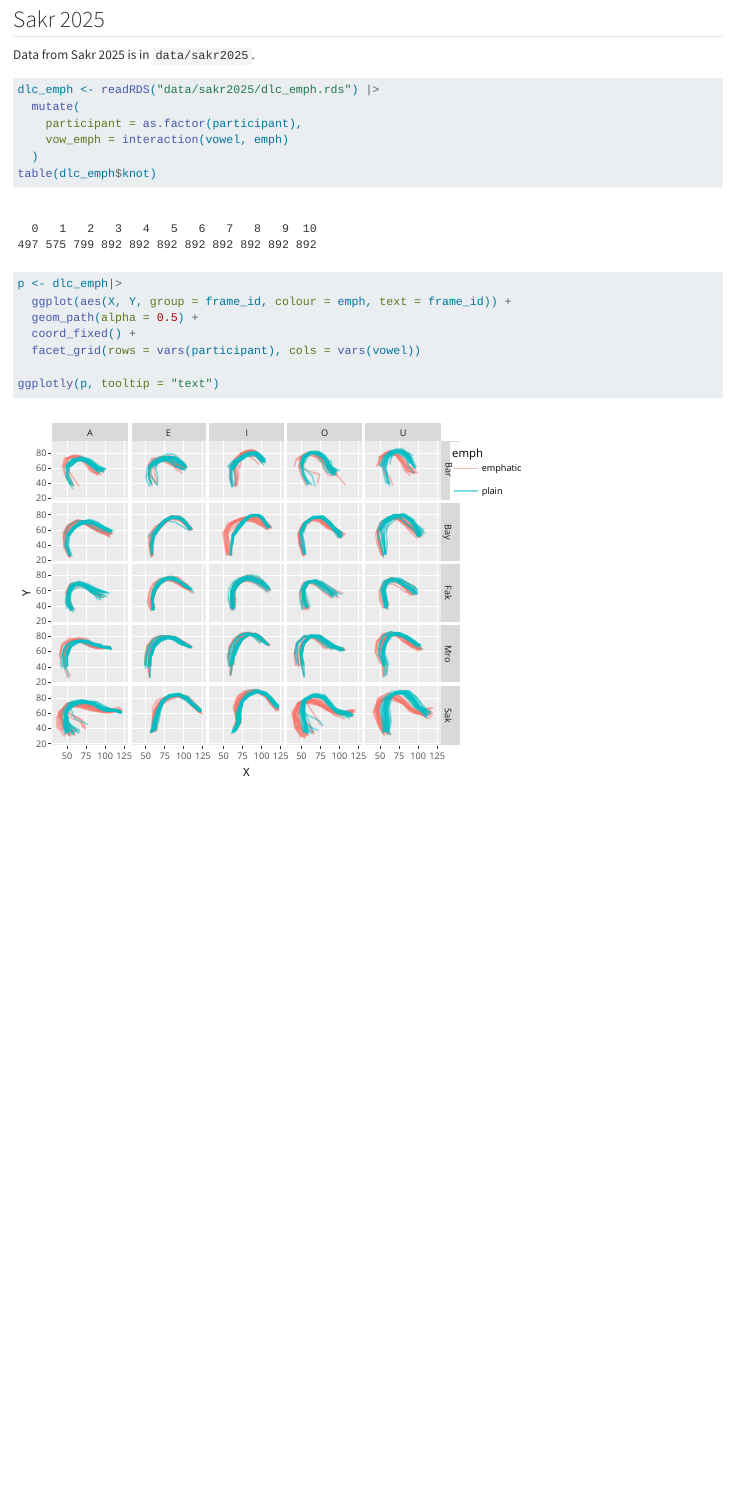
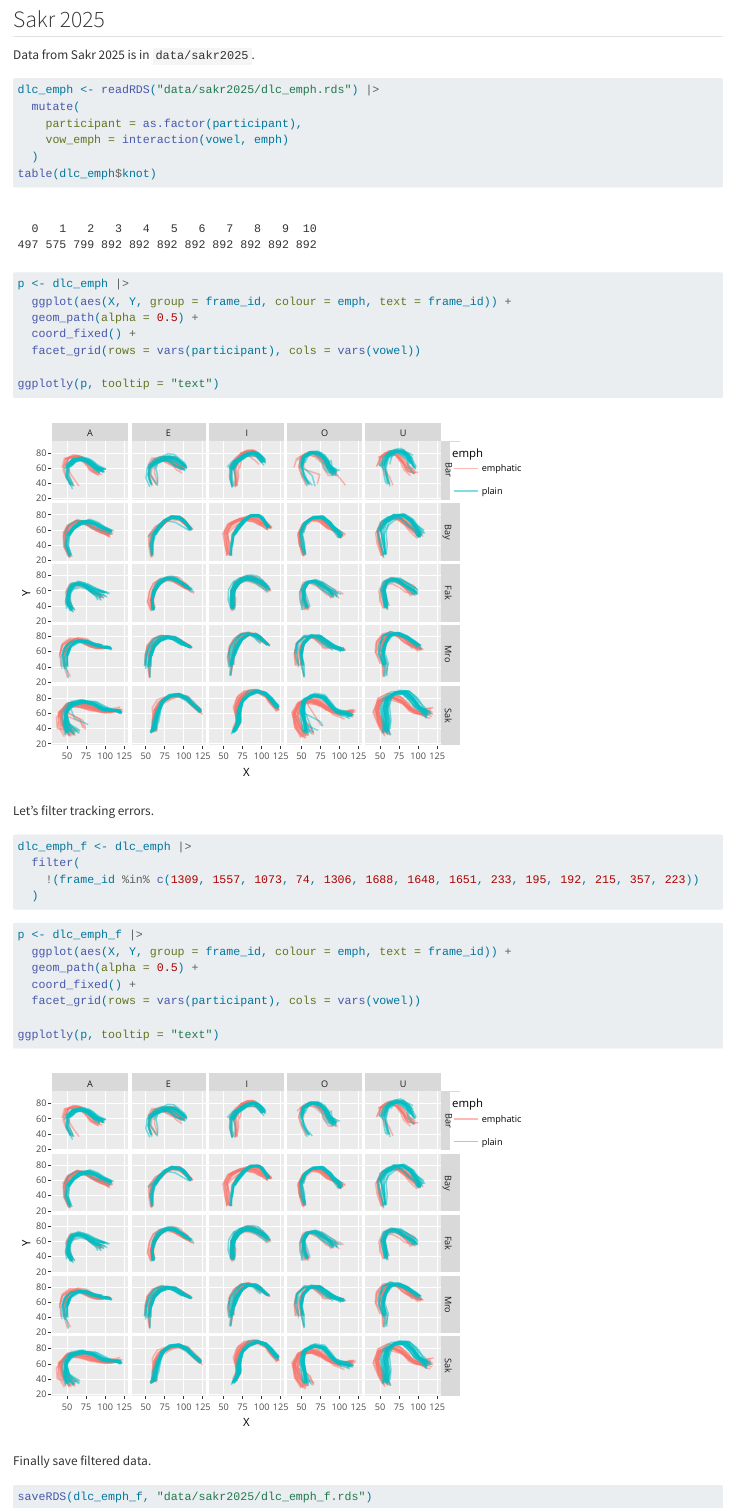
Before and after one commit to stefanocoretta/mv_uti, a Quarto document (notebooks/01_prepare_data.qmd): the page in a window 1100 px wide, from 2900 px down. Rendered offline with R 4.5, knitr and Pandoc in place of Quarto, with nearby package versions; some code elsewhere in the file could not run offline.

Commit message:
save filtered sakr data

````diff
--- a/notebooks/01_prepare_data.qmd
+++ b/notebooks/01_prepare_data.qmd
@@ -138,3 +138,33 @@ p <- dlc_emph|>
 
 ggplotly(p, tooltip = "text")
 ```
+
+Let's filter tracking errors.
+
+```{r}
+#| label: dlc-emph-f
+
+dlc_emph_f <- dlc_emph |>
+  filter(
+    !(frame_id %in% c(1309, 1557, 1073, 74, 1306, 1688, 1648, 1651, 233, 195, 192, 215, 357, 223))
+  )
+```
+
+```{r}
+#| label: fig-dlc-emph-f
+p <- dlc_emph_f |>
+  ggplot(aes(X, Y, group = frame_id, colour = emph, text = frame_id)) +
+  geom_path(alpha = 0.5) +
+  coord_fixed() +
+  facet_grid(rows = vars(participant), cols = vars(vowel))
+
+ggplotly(p, tooltip = "text")
+```
+
+Finally save filtered data.
+
+```{r}
+#| label: save-dlc-emph-f
+
+saveRDS(dlc_emph_f, "data/sakr2025/dlc_emph_f.rds")
+```
````
Also changed, not shown: data/sakr2025/dlc_emph_f.rds (added), notebooks/01_prepare_data.qmd (2 more changed lines).
